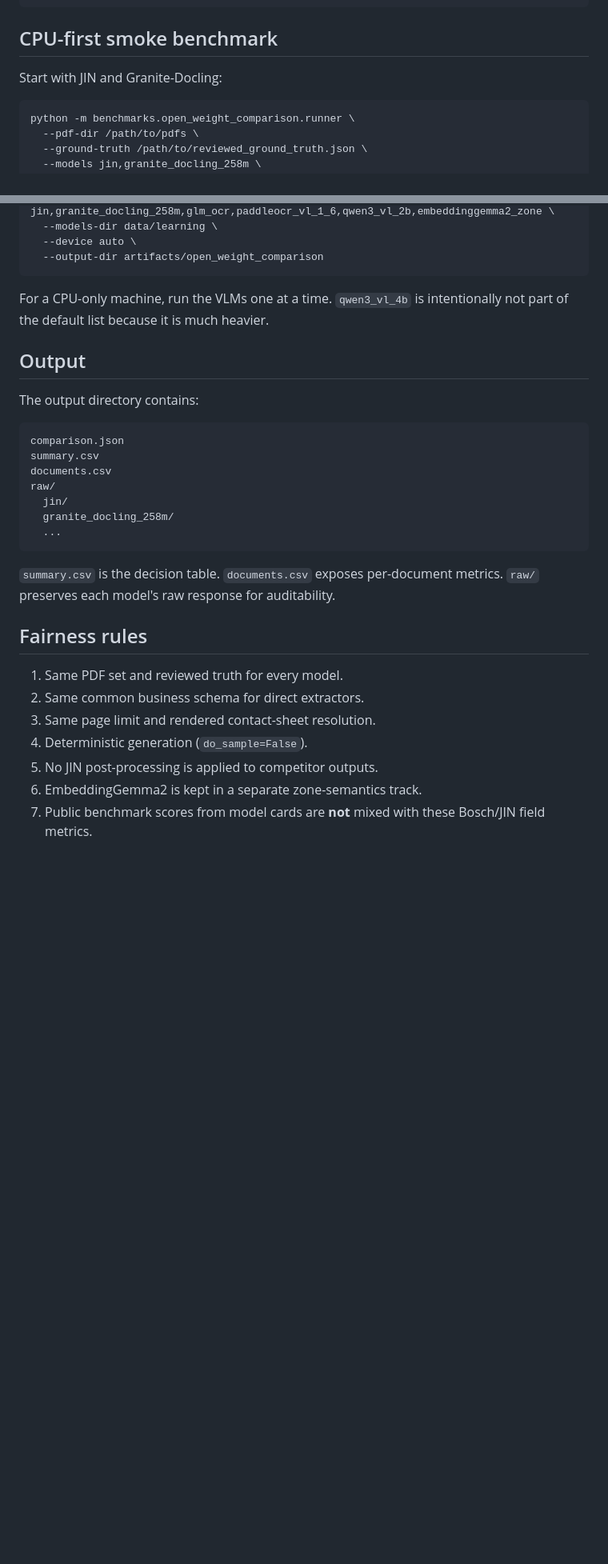
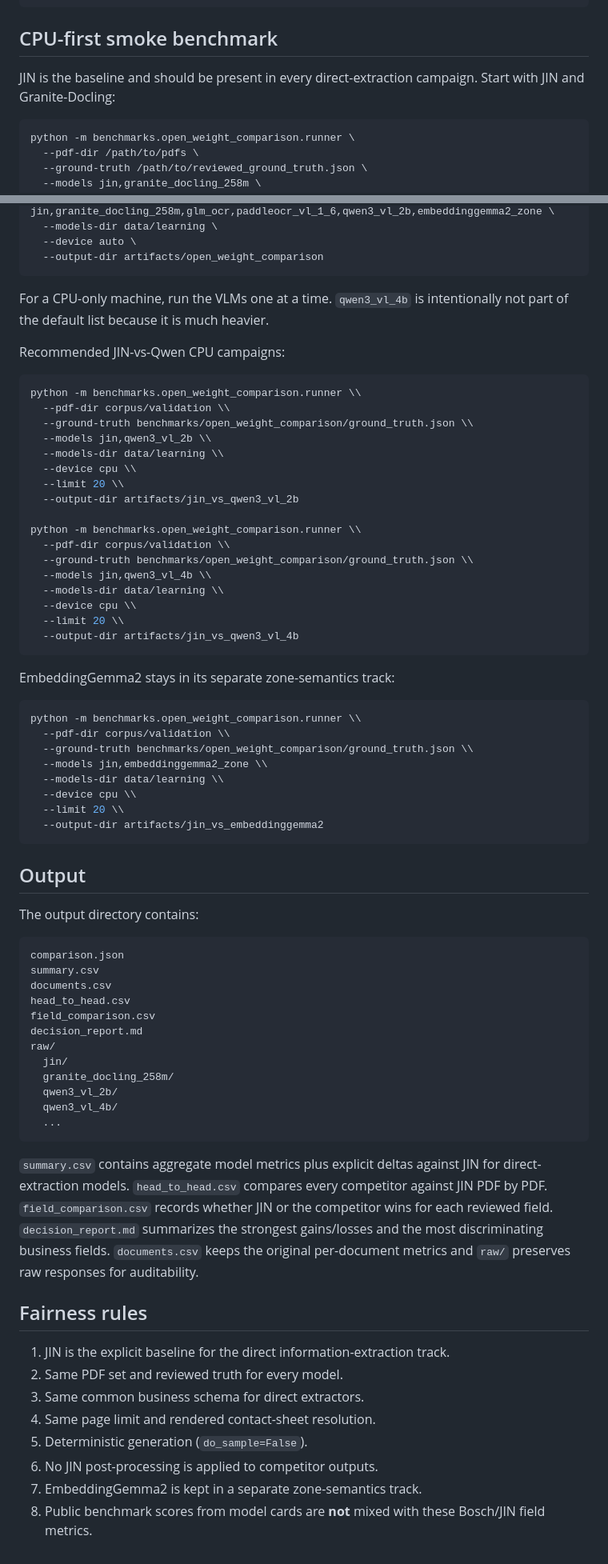
Before and after one commit to RedakArraid/jin-model, a Markdown page: benchmarks/open_weight_comparison/README.md, 2 parts joined by grey strips. Shown at 80% size. Drawn GitHub-style; blank space fills up the shorter version.

Commit message:
docs: document JIN baseline and decision outputs

````diff
--- a/benchmarks/open_weight_comparison/README.md
+++ b/benchmarks/open_weight_comparison/README.md
@@ -95,7 +95,7 @@ python -m benchmarks.open_weight_comparison.runner --list-models
 
 ## CPU-first smoke benchmark
 
-Start with JIN and Granite-Docling:
+JIN is the baseline and should be present in every direct-extraction campaign. Start with JIN and Granite-Docling:
 
 ```bash
 python -m benchmarks.open_weight_comparison.runner \
@@ -122,6 +122,41 @@ python -m benchmarks.open_weight_comparison.runner \
 
 For a CPU-only machine, run the VLMs one at a time. `qwen3_vl_4b` is intentionally not part of the default list because it is much heavier.
 
+Recommended JIN-vs-Qwen CPU campaigns:
+
+```bash
+python -m benchmarks.open_weight_comparison.runner \\
+  --pdf-dir corpus/validation \\
+  --ground-truth benchmarks/open_weight_comparison/ground_truth.json \\
+  --models jin,qwen3_vl_2b \\
+  --models-dir data/learning \\
+  --device cpu \\
+  --limit 20 \\
+  --output-dir artifacts/jin_vs_qwen3_vl_2b
+
+python -m benchmarks.open_weight_comparison.runner \\
+  --pdf-dir corpus/validation \\
+  --ground-truth benchmarks/open_weight_comparison/ground_truth.json \\
+  --models jin,qwen3_vl_4b \\
+  --models-dir data/learning \\
+  --device cpu \\
+  --limit 20 \\
+  --output-dir artifacts/jin_vs_qwen3_vl_4b
+```
+
+EmbeddingGemma2 stays in its separate zone-semantics track:
+
+```bash
+python -m benchmarks.open_weight_comparison.runner \\
+  --pdf-dir corpus/validation \\
+  --ground-truth benchmarks/open_weight_comparison/ground_truth.json \\
+  --models jin,embeddinggemma2_zone \\
+  --models-dir data/learning \\
+  --device cpu \\
+  --limit 20 \\
+  --output-dir artifacts/jin_vs_embeddinggemma2
+```
+
 ## Output
 
 The output directory contains:
@@ -130,20 +165,26 @@ The output directory contains:
 comparison.json
 summary.csv
 documents.csv
+head_to_head.csv
+field_comparison.csv
+decision_report.md
 raw/
   jin/
   granite_docling_258m/
+  qwen3_vl_2b/
+  qwen3_vl_4b/
   ...
 ```
 
-`summary.csv` is the decision table. `documents.csv` exposes per-document metrics. `raw/` preserves each model's raw response for auditability.
+`summary.csv` contains aggregate model metrics plus explicit deltas against JIN for direct-extraction models. `head_to_head.csv` compares every competitor against JIN PDF by PDF. `field_comparison.csv` records whether JIN or the competitor wins for each reviewed field. `decision_report.md` summarizes the strongest gains/losses and the most discriminating business fields. `documents.csv` keeps the original per-document metrics and `raw/` preserves raw responses for auditability.
 
 ## Fairness rules
 
-1. Same PDF set and reviewed truth for every model.
-2. Same common business schema for direct extractors.
-3. Same page limit and rendered contact-sheet resolution.
-4. Deterministic generation (`do_sample=False`).
-5. No JIN post-processing is applied to competitor outputs.
-6. EmbeddingGemma2 is kept in a separate zone-semantics track.
-7. Public benchmark scores from model cards are **not** mixed with these Bosch/JIN field metrics.
+1. JIN is the explicit baseline for the direct information-extraction track.
+2. Same PDF set and reviewed truth for every model.
+3. Same common business schema for direct extractors.
+4. Same page limit and rendered contact-sheet resolution.
+5. Deterministic generation (`do_sample=False`).
+6. No JIN post-processing is applied to competitor outputs.
+7. EmbeddingGemma2 is kept in a separate zone-semantics track.
+8. Public benchmark scores from model cards are **not** mixed with these Bosch/JIN field metrics.
````
